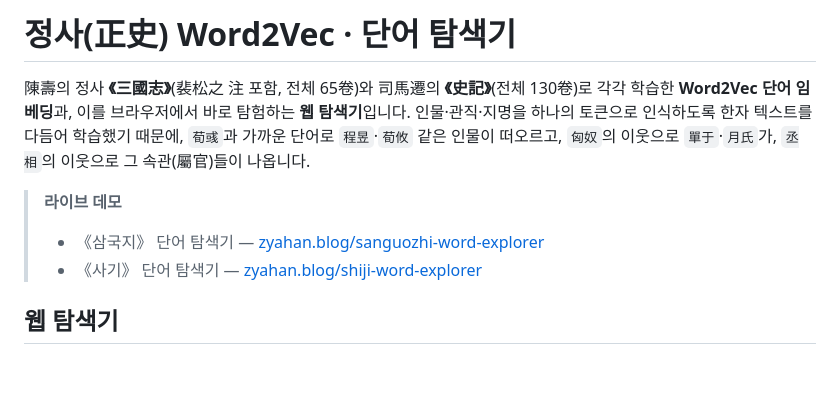
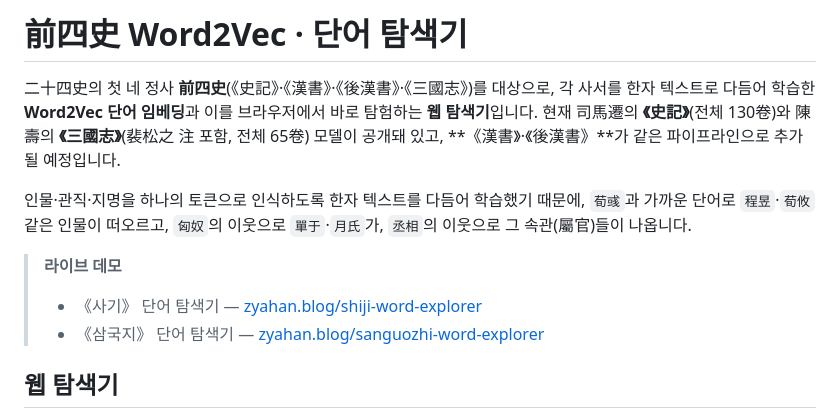
Before and after one commit to zya-han/sanguozhi-w2v, a Markdown page: README.md, the part around the change. Drawn GitHub-style; blank space fills up the shorter version.

Commit message:
Rename project to 前四史 scope (repo: sanguozhi-w2v → sishi-w2v)
四史(史記·漢書·後漢書·三國志)로 확장됨에 따라 레포를 sishi-w2v로 개명.
README 제목·소개를 前四史 기준으로 갱신 — 현재 史記·三國志 공개, 漢書·後漢書 예정.
(GitHub 레포 개명 완료, origin remote URL을 sishi-w2v로 갱신.)

Co-Authored-By: Claude Opus 4.8 (1M context) <noreply@anthropic.com>

```diff
--- a/README.md
+++ b/README.md
@@ -1,13 +1,17 @@
-# 정사(正史) Word2Vec · 단어 탐색기
+# 前四史 Word2Vec · 단어 탐색기
 
-陳壽의 정사 **《三國志》**(裴松之 注 포함, 전체 65卷)와 司馬遷의 **《史記》**(전체 130卷)로 각각 학습한
-**Word2Vec 단어 임베딩**과, 이를 브라우저에서 바로 탐험하는 **웹 탐색기**입니다. 인물·관직·지명을
-하나의 토큰으로 인식하도록 한자 텍스트를 다듬어 학습했기 때문에, `荀彧`과 가까운 단어로 `程昱`·`荀攸`
-같은 인물이 떠오르고, `匈奴`의 이웃으로 `單于`·`月氏`가, `丞相`의 이웃으로 그 속관(屬官)들이 나옵니다.
+二十四史의 첫 네 정사 **前四史**(《史記》·《漢書》·《後漢書》·《三國志》)를 대상으로, 각 사서를 한자
+텍스트로 다듬어 학습한 **Word2Vec 단어 임베딩**과 이를 브라우저에서 바로 탐험하는 **웹 탐색기**입니다.
+현재 司馬遷의 **《史記》**(전체 130卷)와 陳壽의 **《三國志》**(裴松之 注 포함, 전체 65卷) 모델이 공개돼
+있고, **《漢書》·《後漢書》**가 같은 파이프라인으로 추가될 예정입니다.
+
+인물·관직·지명을 하나의 토큰으로 인식하도록 한자 텍스트를 다듬어 학습했기 때문에, `荀彧`과 가까운
+단어로 `程昱`·`荀攸` 같은 인물이 떠오르고, `匈奴`의 이웃으로 `單于`·`月氏`가, `丞相`의 이웃으로 그
+속관(屬官)들이 나옵니다.
 
 > **라이브 데모**
+> - 《사기》 단어 탐색기 — [zyahan.blog/shiji-word-explorer](https://zyahan.blog/shiji-word-explorer)
 > - 《삼국지》 단어 탐색기 — [zyahan.blog/sanguozhi-word-explorer](https://zyahan.blog/sanguozhi-word-explorer)
-> - 《사기》 단어 탐색기 — [zyahan.blog/shiji-word-explorer](https://zyahan.blog/shiji-word-explorer)
 
 ## 웹 탐색기
 
```
